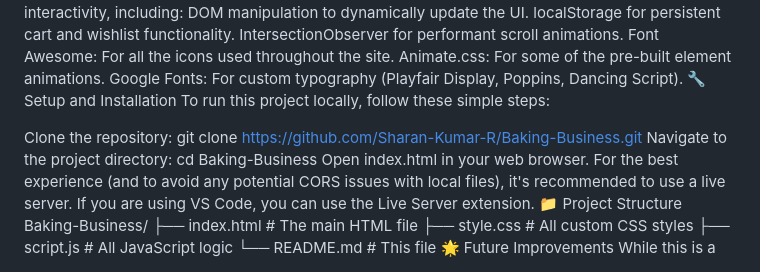
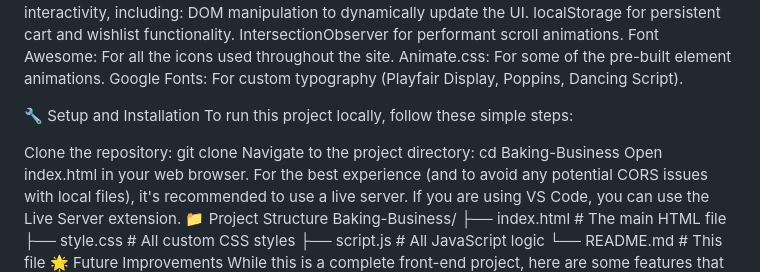
Before and after one commit to Indhumithra/Brownie-World-Online-business, a Markdown page: README.md, the part around one of its changes. GitHub-like rendering.

```diff
--- a/README.md
+++ b/README.md
@@ -40,11 +31,13 @@ IntersectionObserver for performant scroll animations.
 Font Awesome: For all the icons used throughout the site.
 Animate.css: For some of the pre-built element animations.
 Google Fonts: For custom typography (Playfair Display, Poppins, Dancing Script).
+
+
 🔧 Setup and Installation
 To run this project locally, follow these simple steps:
 
 Clone the repository:
-git clone https://github.com/Sharan-Kumar-R/Baking-Business.git
+git clone
 Navigate to the project directory:
 cd Baking-Business
 Open index.html in your web browser.
```
Also changed, not shown: other parts of README.md (+0 -9 lines).
